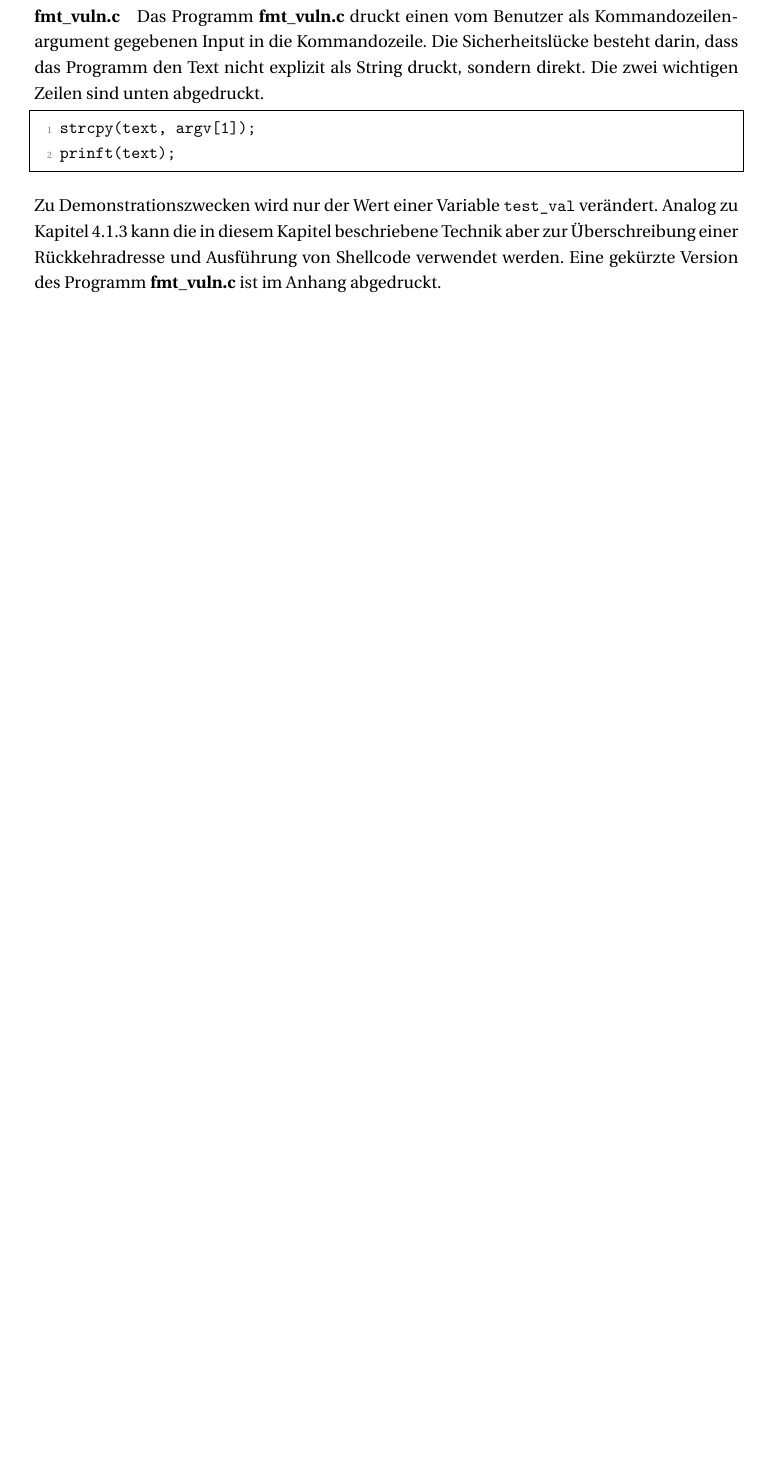
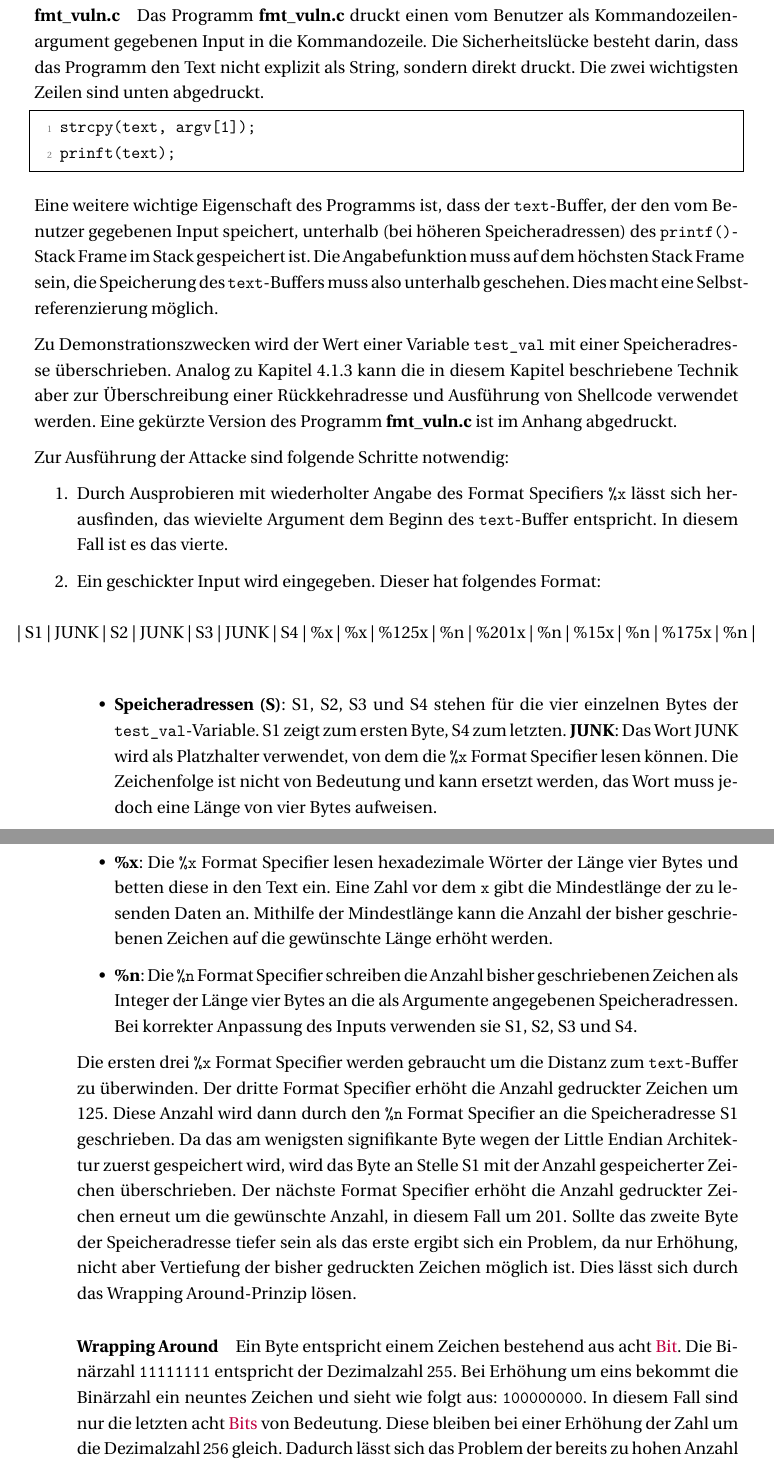
Before and after one commit to corst10/Maturaarbeit-Hacking-Cybersicherheit-Corsin-Streit, a LaTeX paper (main.tex): part of page 22 of 27 before the commit and two parts of pages 22 and 23 of 29 after it, the two joined at a grey line, cut so that both start at the same text, the shorter picture padded with empty space. Compiled offline with XeLaTeX.

Commit message:
Abschluss Kapitel 4.2

```diff
--- a/main.tex
+++ b/main.tex
@@ -558,14 +556,37 @@ Dieses Beispiel inklusive Code wurde direkt aus dem Buch ``Hacking - The Art of
 Voraussetzung für die Durchführung dieses Beispiels ist ein 32bit Linux System, bei welchem die oben angegebenen Abwehrmechanismen nicht vorhanden oder deaktiviert sind. Für das Beispiel wird das Programm \textbf{fmt\_vuln.c} verwendet.
 
 \paragraph{fmt\_vuln.c}
-Das Programm \textbf{fmt\_vuln.c} druckt einen vom Benutzer als Kommandozeilenargument gegebenen Input in die Kommandozeile. Die Sicherheitslücke besteht darin, dass das Programm den Text nicht explizit als String druckt, sondern direkt. Die zwei wichtigen Zeilen sind unten abgedruckt.
+Das Programm \textbf{fmt\_vuln.c} druckt einen vom Benutzer als Kommandozeilenargument gegebenen Input in die Kommandozeile. Die Sicherheitslücke besteht darin, dass das Programm den Text nicht explizit als String, sondern direkt druckt. Die zwei wichtigsten Zeilen sind unten abgedruckt.
 
 \begin{lstlisting}
 	strcpy(text, argv[1]);
 	prinft(text);
 \end{lstlisting}
+Eine weitere wichtige Eigenschaft des Programms ist, dass der \texttt{text}-Buffer, der den vom Benutzer gegebenen Input speichert, unterhalb (bei höheren Speicheradressen) des \texttt{printf()}-Stack Frame im Stack gespeichert ist. Die Angabefunktion muss auf dem höchsten Stack Frame sein, die Speicherung des \texttt{text}-Buffers muss also unterhalb geschehen. Dies macht eine Selbstreferenzierung möglich.
 
-Zu Demonstrationszwecken wird nur der Wert einer Variable \texttt{test\_val} verändert. Analog zu Kapitel \ref{subsubsec:bspbuffer-overflow} kann die in diesem Kapitel beschriebene Technik aber zur Überschreibung einer Rückkehradresse und Ausführung von Shellcode verwendet werden. Eine gekürzte Version des Programm \textbf{fmt\_vuln.c} ist im Anhang abgedruckt.
+Zu Demonstrationszwecken wird der Wert einer Variable \texttt{test\_val} mit einer Speicheradresse überschrieben. Analog zu Kapitel \ref{subsubsec:bspbuffer-overflow} kann die in diesem Kapitel beschriebene Technik aber zur Überschreibung einer Rückkehradresse und Ausführung von Shellcode verwendet werden. Eine gekürzte Version des Programm \textbf{fmt\_vuln.c} ist im Anhang abgedruckt.
+
+Zur Ausführung der Attacke sind folgende Schritte notwendig:
+\begin{enumerate}
+	\item Durch Ausprobieren mit wiederholter Angabe des Format Specifiers \texttt{\%x} lässt sich herausfinden, das wievielte Argument dem Beginn des \texttt{text}-Buffer entspricht. In diesem Fall ist es das vierte.
+	\item Ein geschickter Input wird eingegeben. Dieser hat folgendes Format:
+	\newline
+	\begin{center}
+		\centerline{| S1 | JUNK | S2 | JUNK | S3 | JUNK | S4 | \%x | \%x | \%125x | \%n | \%201x | \%n | \%15x | \%n | \%175x | \%n |}
+	\end{center}
+	\begin{itemize}
+		\item \textbf{Speicheradressen (S)}: S1, S2, S3 und S4 stehen für die vier einzelnen Bytes der \texttt{test\_val}-Variable. S1 zeigt zum ersten Byte, S4 zum letzten.
+		\textbf{JUNK}: Das Wort JUNK wird als Platzhalter verwendet, von dem die \texttt{\%x} Format Specifier lesen können. Die Zeichenfolge ist nicht von Bedeutung und kann ersetzt werden, das Wort muss jedoch eine Länge von vier Bytes aufweisen.
+		\item \textbf{\%x}: Die \texttt{\%x} Format Specifier lesen hexadezimale Wörter der Länge vier Bytes und betten diese in den Text ein. Eine Zahl vor dem \texttt{x} gibt die Mindestlänge der zu lesenden Daten an. Mithilfe der Mindestlänge kann die Anzahl der bisher geschriebenen Zeichen auf die gewünschte Länge erhöht werden.
+		\item \textbf{\%n}: Die \texttt{\%n} Format Specifier schreiben die Anzahl bisher geschriebenen Zeichen als Integer der Länge vier Bytes an die als Argumente angegebenen Speicheradressen. Bei korrekter Anpassung des Inputs verwenden sie S1, S2, S3 und S4.
+	\end{itemize}
+	Die ersten drei \texttt{\%x} Format Specifier werden gebraucht um die Distanz zum \texttt{text}-Buffer zu überwinden. Der dritte Format Specifier erhöht die Anzahl gedruckter Zeichen um 125. Diese Anzahl wird dann durch den \texttt{\%n} Format Specifier an die Speicheradresse S1 geschrieben. Da das am wenigsten signifikante Byte wegen der Little Endian Architektur zuerst gespeichert wird, wird das Byte an Stelle S1 mit der Anzahl gespeicherter Zeichen überschrieben. Der nächste Format Specifier erhöht die Anzahl gedruckter Zeichen erneut um die gewünschte Anzahl, in diesem Fall um 201. Sollte das zweite Byte der Speicheradresse tiefer sein als das erste ergibt sich ein Problem, da nur Erhöhung, nicht aber Vertiefung der bisher gedruckten Zeichen möglich ist. Dies lässt sich durch das Wrapping Around-Prinzip lösen.
+	\paragraph{Wrapping Around}
+	Ein Byte entspricht einem Zeichen bestehend aus acht \gls{bit}. Die Binärzahl \texttt{11111111} entspricht der Dezimalzahl \(255\). Bei Erhöhung um eins bekommt die Binärzahl ein neuntes Zeichen und sieht wie folgt aus: \texttt{100000000}. In diesem Fall sind nur die letzten acht \glspl{bit} von Bedeutung. Diese bleiben bei einer Erhöhung der Zahl um die Dezimalzahl \(256\) gleich. Dadurch lässt sich das Problem der bereits zu hohen Anzahl gedruckter Zeichen eifach lösen, indem statt der ursprünglichen Zahl die nächsthöhere Zahl in Schritten von 256 verwendet wird.
+
+	\item Bei Ausführung des Programms wird dieses Verfahren insgesamt viermal angewendet und dadurch eine ganze Speicheradresse an die Adresse der \texttt{test\_val} geschrieben. Eine Veränderung der nächsten drei Bytes hinter der \texttt{test\_val}-Variable lässt sich nicht verhindern, dies ist aber nicht weiter störend.
+\end{enumerate}
+
 \subsection{Network Sniffing}
 
 \subsubsection{Allgemeine Funktionsweise}
```
Also changed, not shown: main.pdf, main.tex (22 more changed lines).
